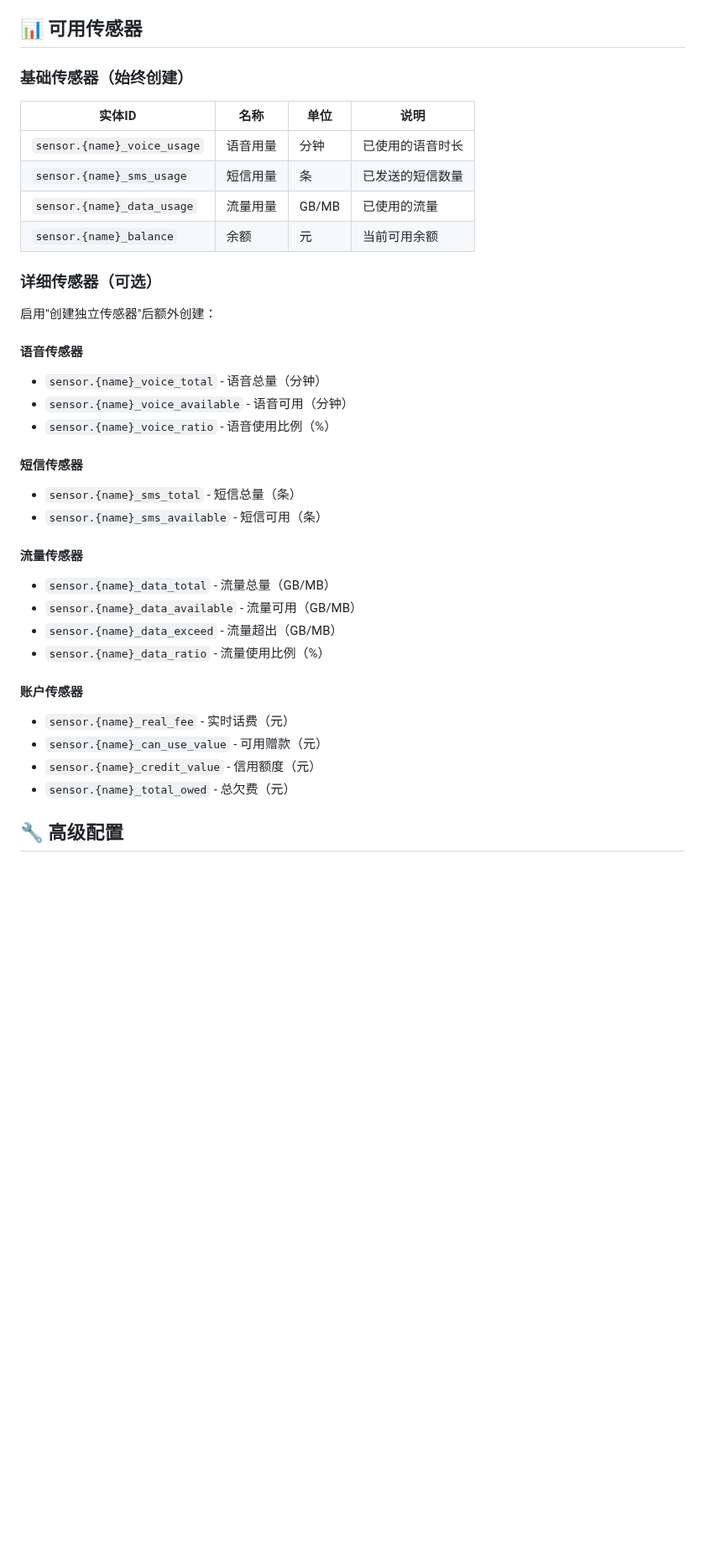
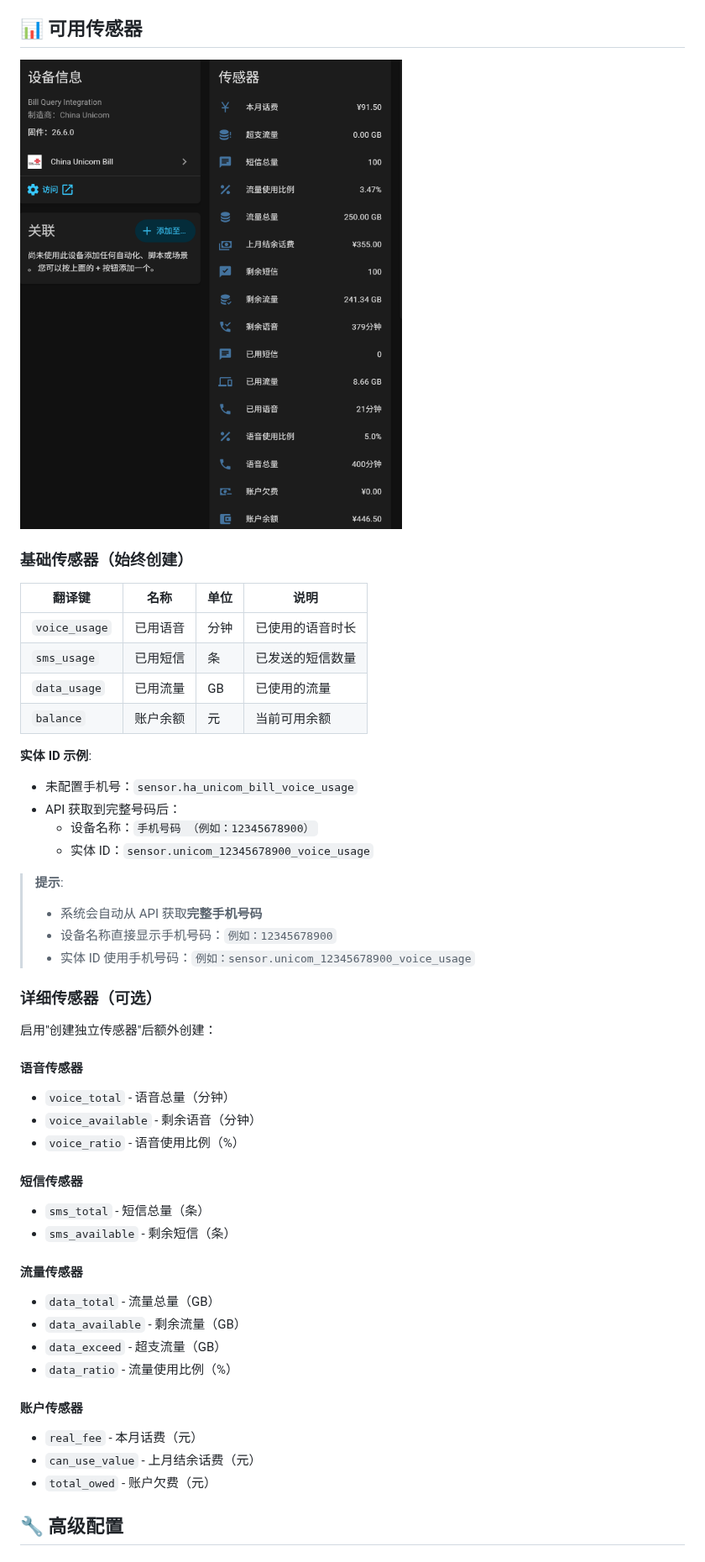
Before and after one commit to Cyborg2017/ha_unicom_bill, a Markdown page: README.md, the part around one of its changes. Shown at 84% size. Drawn GitHub-style; pictures changed too: images/3.png (added); blank space fills up the shorter version.

```diff
--- a/README.md
+++ b/README.md
@@ -78,38 +71,50 @@ OpenID 是微信用户的唯一标识，需要从联通小程序中获取：
 ## 📊 可用传感器
+
+![设备信息与传感器](images/3.png)
 
 ### 基础传感器（始终创建）
 
-| 实体ID | 名称 | 单位 | 说明 |
+| 翻译键 | 名称 | 单位 | 说明 |
 |--------|------|------|------|
-| `sensor.{name}_voice_usage` | 语音用量 | 分钟 | 已使用的语音时长 |
-| `sensor.{name}_sms_usage` | 短信用量 | 条 | 已发送的短信数量 |
-| `sensor.{name}_data_usage` | 流量用量 | GB/MB | 已使用的流量 |
-| `sensor.{name}_balance` | 余额 | 元 | 当前可用余额 |
+| `voice_usage` | 已用语音 | 分钟 | 已使用的语音时长 |
+| `sms_usage` | 已用短信 | 条 | 已发送的短信数量 |
+| `data_usage` | 已用流量 | GB | 已使用的流量 |
+| `balance` | 账户余额 | 元 | 当前可用余额 |
+
+**实体 ID 示例**:
+- 未配置手机号：`sensor.ha_unicom_bill_voice_usage`
+- API 获取到完整号码后：
+  - 设备名称：`手机号码 （例如：12345678900）`
+  - 实体 ID：`sensor.unicom_12345678900_voice_usage`
+
+> **提示**:
+> - 系统会自动从 API 获取**完整手机号码**
+> - 设备名称直接显示手机号码：`例如：12345678900`
+> - 实体 ID 使用手机号码：`例如：sensor.unicom_12345678900_voice_usage`
 
 ### 详细传感器（可选）
 
 启用"创建独立传感器"后额外创建：
 
 #### 语音传感器
-- `sensor.{name}_voice_total` - 语音总量（分钟）
-- `sensor.{name}_voice_available` - 语音可用（分钟）
-- `sensor.{name}_voice_ratio` - 语音使用比例（%）
+- `voice_total` - 语音总量（分钟）
+- `voice_available` - 剩余语音（分钟）
+- `voice_ratio` - 语音使用比例（%）
 
 #### 短信传感器
-- `sensor.{name}_sms_total` - 短信总量（条）
-- `sensor.{name}_sms_available` - 短信可用（条）
+- `sms_total` - 短信总量（条）
+- `sms_available` - 剩余短信（条）
 
 #### 流量传感器
-- `sensor.{name}_data_total` - 流量总量（GB/MB）
-- `sensor.{name}_data_available` - 流量可用（GB/MB）
-- `sensor.{name}_data_exceed` - 流量超出（GB/MB）
-- `sensor.{name}_data_ratio` - 流量使用比例（%）
+- `data_total` - 流量总量（GB）
+- `data_available` - 剩余流量（GB）
+- `data_exceed` - 超支流量（GB）
+- `data_ratio` - 流量使用比例（%）
 
 #### 账户传感器
-- `sensor.{name}_real_fee` - 实时话费（元）
-- `sensor.{name}_can_use_value` - 可用赠款（元）
-- `sensor.{name}_credit_value` - 信用额度（元）
-- `sensor.{name}_total_owed` - 总欠费（元）
+- `real_fee` - 本月话费（元）
+- `can_use_value` - 上月结余话费（元）
+- `total_owed` - 账户欠费（元）
 
 ## 🔧 高级配置
 
```
Also changed, not shown: other parts of README.md (+45 -73 lines), images/1.png (added), images/2.png (added), images/4.png (added), 8 other files.
